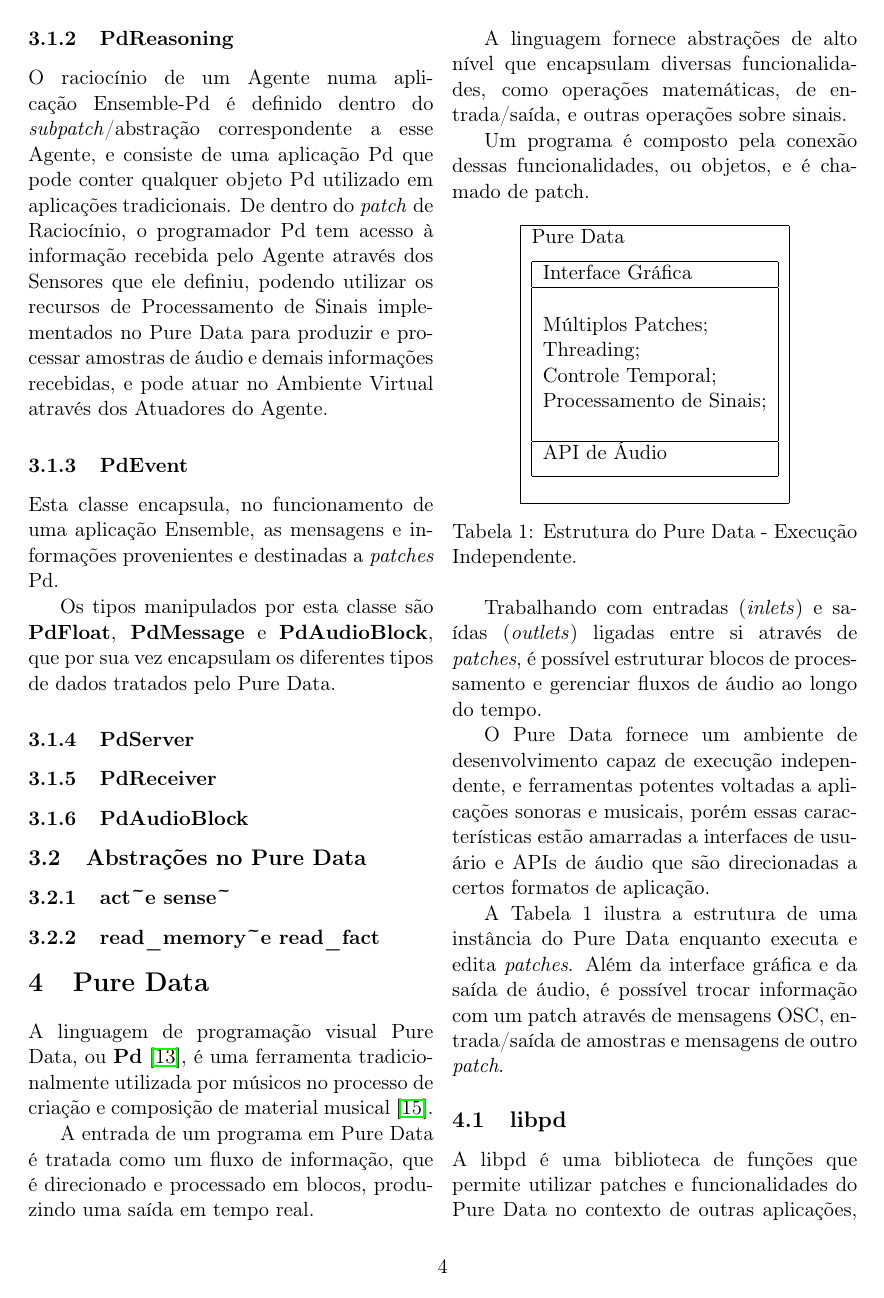
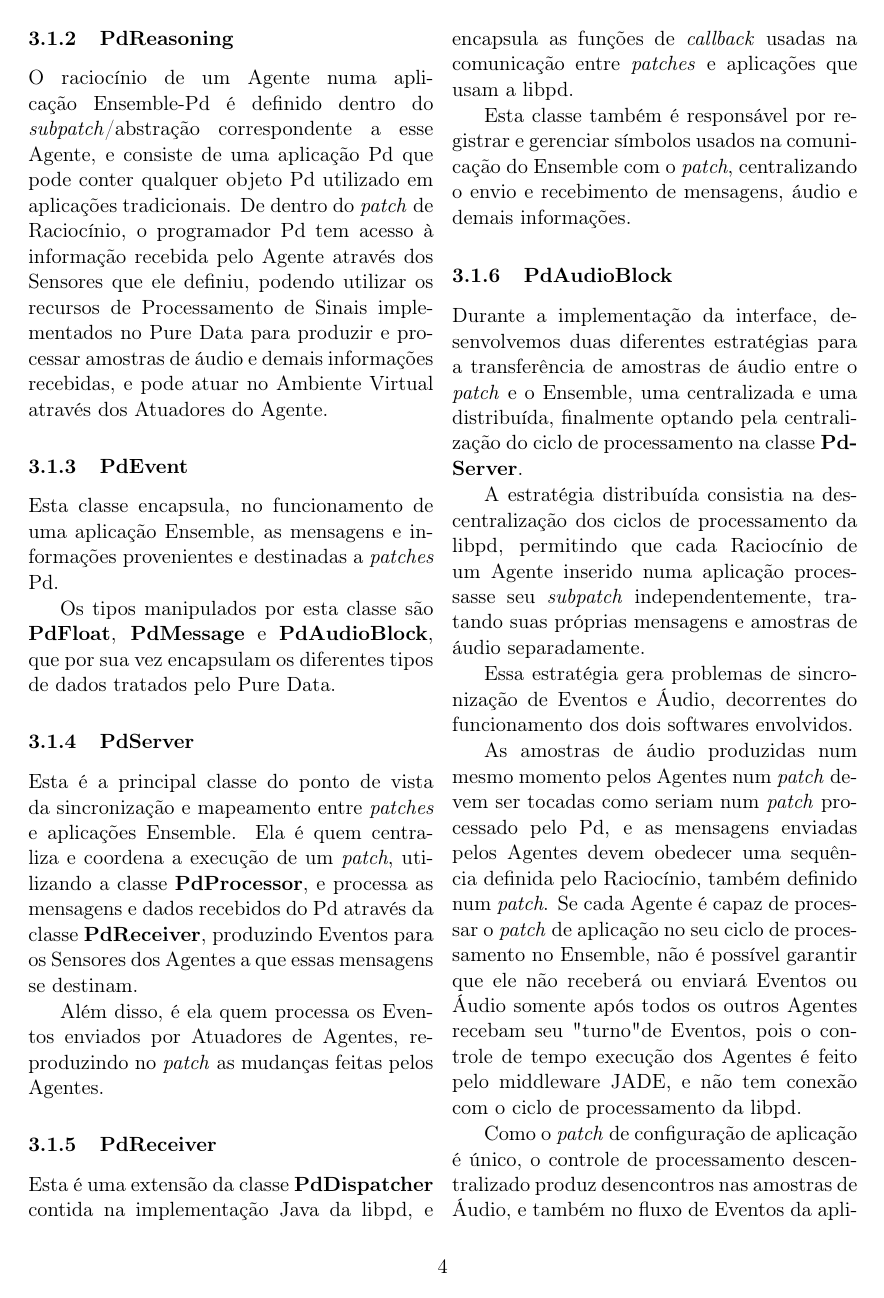
Before and after one commit to phrb/ic-final-report, a LaTeX paper (relatorio.tex): page 4 of 11 before the commit and page 4 of 12 after it. Compiled offline with pdfLaTeX.

Commit message:
Detailed more Java classes.

```diff
--- a/relatorio.tex
+++ b/relatorio.tex
@@ -120,6 +120,52 @@
 
 \subsubsection{PdServer}
 
+Esta é a principal classe do ponto de vista da sincronização
+e mapeamento entre \textit{patches} e aplicações Ensemble.
+Ela é quem centraliza e coordena a execução de um \textit{patch}, utilizando
+a classe \textbf{PdProcessor}, e processa as mensagens e dados recebidos do Pd
+através da classe \textbf{PdReceiver}, produzindo Eventos para os Sensores
+dos Agentes a que essas mensagens se destinam.
+
+Além disso, é ela quem processa os Eventos enviados por Atuadores de Agentes,
+reproduzindo no \textit{patch} as mudanças feitas pelos Agentes.
+
 \subsubsection{PdReceiver}
 
+Esta é uma extensão da classe \textbf{PdDispatcher} contida na implementação
+Java da libpd, e encapsula as funções de \textit{callback} usadas na
+comunicação entre \textit{patches} e aplicações que usam a libpd.
+
+Esta classe também é responsável por registrar e gerenciar símbolos
+usados na comunicação do Ensemble com o \textit{patch}, centralizando
+o envio e recebimento de mensagens, áudio e demais informações.
+
 \subsubsection{PdAudioBlock}
+
+Durante a implementação da interface, desenvolvemos duas diferentes estratégias
+para a transferência de amostras de áudio entre o \textit{patch} e o Ensemble,
+uma centralizada e uma distribuída, finalmente optando pela centralização
+do ciclo de processamento na classe \textbf{PdServer}.
+
+A estratégia distribuída consistia na descentralização dos ciclos de
+processamento da libpd, permitindo que cada Raciocínio de um Agente
+inserido numa aplicação processasse seu \textit{subpatch} independentemente,
+tratando suas próprias mensagens e amostras de áudio separadamente.
+
+Essa estratégia gera problemas de sincronização de Eventos e Áudio,
+decorrentes do funcionamento dos dois softwares envolvidos.
+
+As amostras de áudio produzidas num mesmo momento pelos Agentes
+num \textit{patch} devem ser tocadas como seriam num \textit{patch}
+processado pelo Pd, e as mensagens enviadas pelos Agentes devem obedecer
+uma sequência definida pelo Raciocínio, também definido num \textit{patch}.
+Se cada Agente é capaz de processar o \textit{patch} de aplicação
+no seu ciclo de processamento no Ensemble, não é possível garantir que ele
+não receberá ou enviará Eventos ou Áudio somente após todos os outros Agentes
+recebam seu "turno" de Eventos, pois o controle de tempo execução dos Agentes
+é feito pelo middleware JADE, e não tem conexão com o ciclo de processamento
+da libpd.
+
+Como o \textit{patch} de configuração de aplicação é único, o controle de
+processamento descentralizado produz desencontros nas amostras de Áudio,
+e também no fluxo de Eventos da aplicação.
```
Also changed, not shown: relatorio.tex (14 more changed lines).
